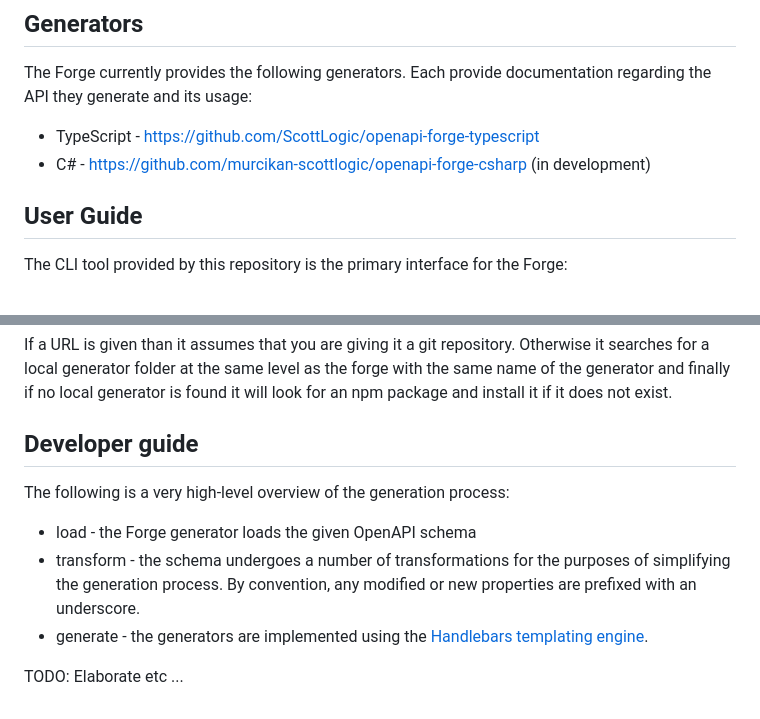
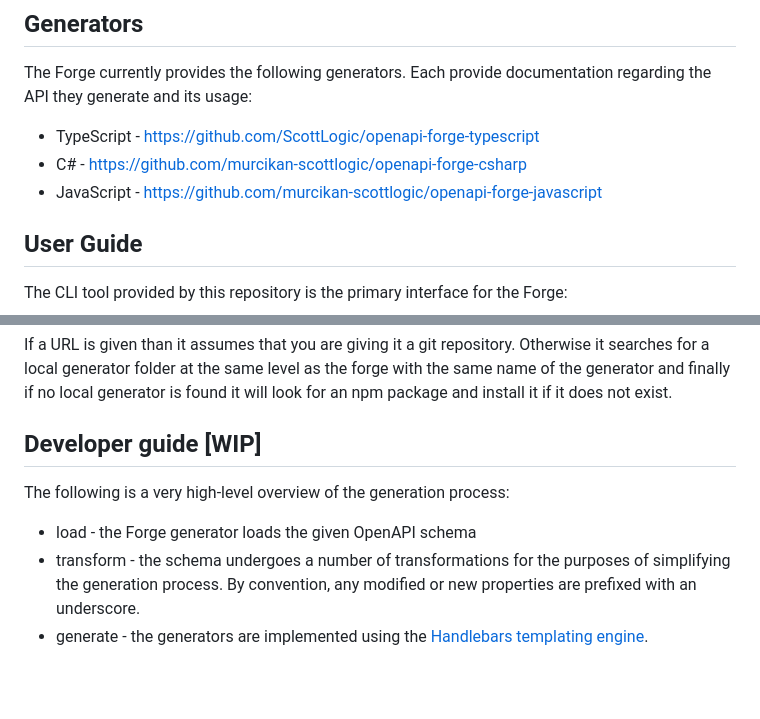
Before and after one commit to ScottLogic/openapi-forge, a Markdown page: README.md, 2 parts joined by grey strips. Rendered like a GitHub page; blank space fills up the shorter version.

Commit message:
docs: minor README updates
added JS generator

```diff
--- a/README.md
+++ b/README.md
@@ -80,7 +80,8 @@ api.findPetsByStatus("available").then((data: Pet[]) => {
 The Forge currently provides the following generators. Each provide documentation regarding the API they generate and its usage:
 
 - TypeScript - https://github.com/ScottLogic/openapi-forge-typescript
-- C# - https://github.com/murcikan-scottlogic/openapi-forge-csharp (in development)
+- C# - https://github.com/murcikan-scottlogic/openapi-forge-csharp
+- JavaScript - https://github.com/murcikan-scottlogic/openapi-forge-javascript
 
 ## User Guide
 
@@ -109,12 +110,10 @@ Options:
 
 If a URL is given than it assumes that you are giving it a git repository. Otherwise it searches for a local generator folder at the same level as the forge with the same name of the generator and finally if no local generator is found it will look for an npm package and install it if it does not exist.
 
-## Developer guide
+## Developer guide [WIP]
 
 The following is a very high-level overview of the generation process:
 
 - load - the Forge generator loads the given OpenAPI schema
 - transform - the schema undergoes a number of transformations for the purposes of simplifying the generation process. By convention, any modified or new properties are prefixed with an underscore.
 - generate - the generators are implemented using the [Handlebars templating engine](https://handlebarsjs.com/).
-
-TODO: Elaborate etc ...
```
